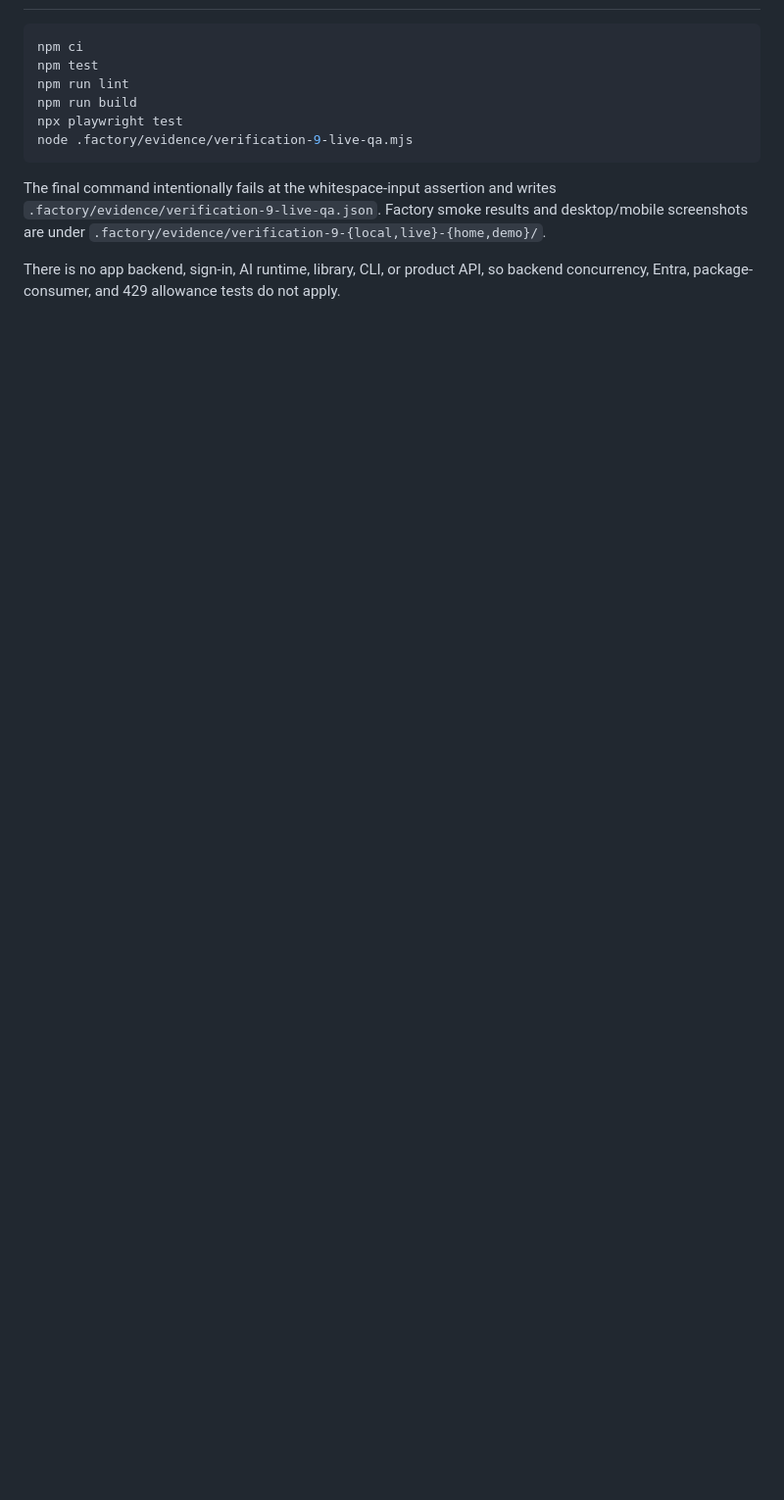
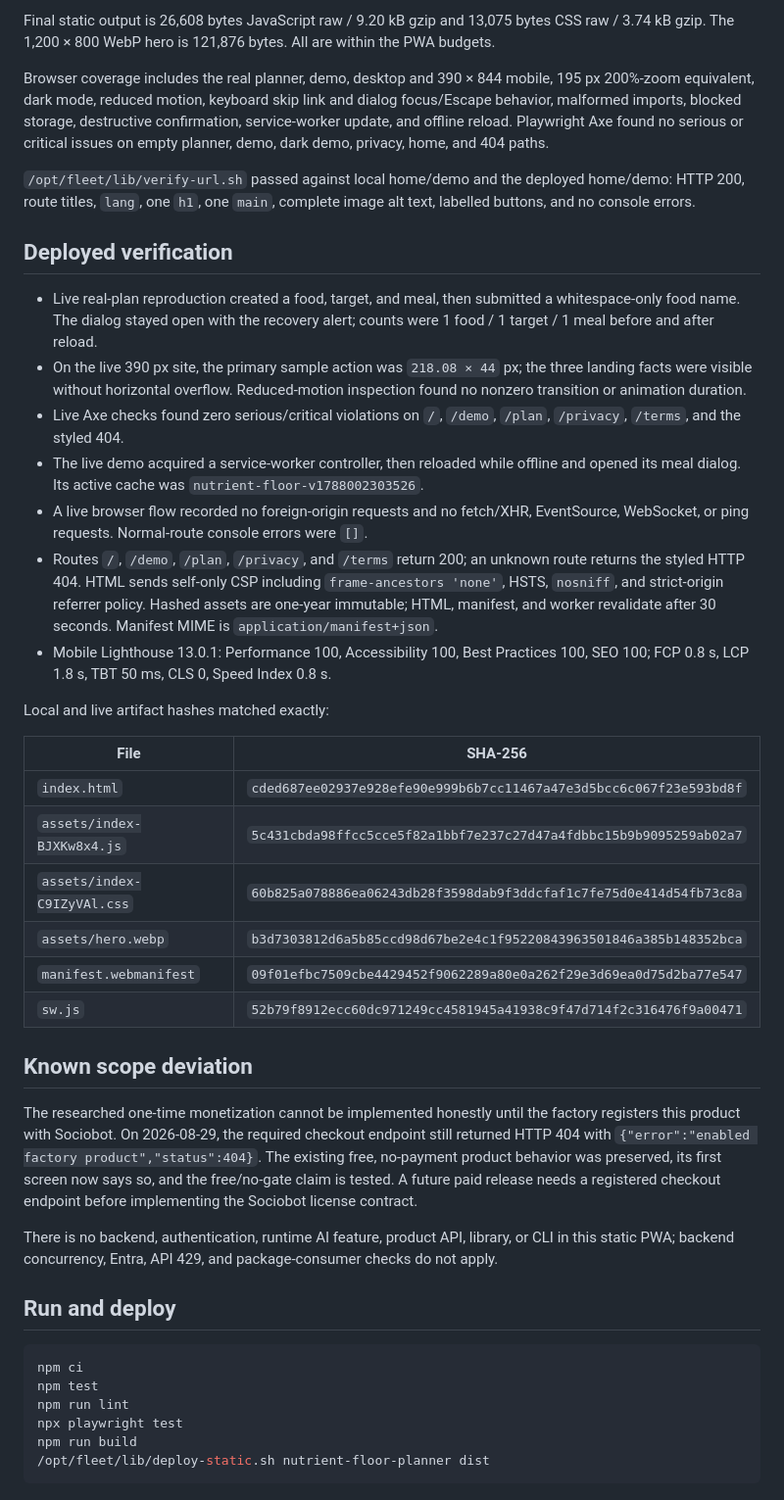
Before and after one commit to B-Divyesh/sf-nutrient-floor-planner, a Markdown page: .factory/handoff.md, the part around one of its changes. Shown at 98% size. Drawn GitHub-style; blank space fills up the shorter version.

````diff
--- a/.factory/handoff.md
+++ b/.factory/handoff.md
@@ -59,18 +44,43 @@ whitespace-only food, target, and meal submissions.
+Final static output is 26,608 bytes JavaScript raw / 9.20 kB gzip and 13,075 bytes CSS raw / 3.74 kB gzip. The 1,200 × 800 WebP hero is 121,876 bytes. All are within the PWA budgets.
+
+Browser coverage includes the real planner, demo, desktop and 390 × 844 mobile, 195 px 200%-zoom equivalent, dark mode, reduced motion, keyboard skip link and dialog focus/Escape behavior, malformed imports, blocked storage, destructive confirmation, service-worker update, and offline reload. Playwright Axe found no serious or critical issues on empty planner, demo, dark demo, privacy, home, and 404 paths.
+
+`/opt/fleet/lib/verify-url.sh` passed against local home/demo and the deployed home/demo: HTTP 200, route titles, `lang`, one `h1`, one `main`, complete image alt text, labelled buttons, and no console errors.
+
+## Deployed verification
+
+- Live real-plan reproduction created a food, target, and meal, then submitted a whitespace-only food name. The dialog stayed open with the recovery alert; counts were 1 food / 1 target / 1 meal before and after reload.
+- On the live 390 px site, the primary sample action was `218.08 × 44` px; the three landing facts were visible without horizontal overflow. Reduced-motion inspection found no nonzero transition or animation duration.
+- Live Axe checks found zero serious/critical violations on `/`, `/demo`, `/plan`, `/privacy`, `/terms`, and the styled 404.
+- The live demo acquired a service-worker controller, then reloaded while offline and opened its meal dialog. Its active cache was `nutrient-floor-v1788002303526`.
+- A live browser flow recorded no foreign-origin requests and no fetch/XHR, EventSource, WebSocket, or ping requests. Normal-route console errors were `[]`.
+- Routes `/`, `/demo`, `/plan`, `/privacy`, and `/terms` return 200; an unknown route returns the styled HTTP 404. HTML sends self-only CSP including `frame-ancestors 'none'`, HSTS, `nosniff`, and strict-origin referrer policy. Hashed assets are one-year immutable; HTML, manifest, and worker revalidate after 30 seconds. Manifest MIME is `application/manifest+json`.
+- Mobile Lighthouse 13.0.1: Performance 100, Accessibility 100, Best Practices 100, SEO 100; FCP 0.8 s, LCP 1.8 s, TBT 50 ms, CLS 0, Speed Index 0.8 s.
+
+Local and live artifact hashes matched exactly:
+
+| File | SHA-256 |
+| --- | --- |
+| `index.html` | `cded687ee02937e928efe90e999b6b7cc11467a47e3d5bcc6c067f23e593bd8f` |
+| `assets/index-BJXKw8x4.js` | `5c431cbda98ffcc5cce5f82a1bbf7e237c27d47a4fdbbc15b9b9095259ab02a7` |
+| `assets/index-C9IZyVAl.css` | `60b825a078886ea06243db28f3598dab9f3ddcfaf1c7fe75d0e414d54fb73c8a` |
+| `assets/hero.webp` | `b3d7303812d6a5b85ccd98d67be2e4c1f95220843963501846a385b148352bca` |
+| `manifest.webmanifest` | `09f01efbc7509cbe4429452f9062289a80e0a262f29e3d69ea0d75d2ba77e547` |
+| `sw.js` | `52b79f8912ecc60dc971249cc4581945a41938c9f47d714f2c316476f9a00471` |
+
+## Known scope deviation
+
+The researched one-time monetization cannot be implemented honestly until the factory registers this product with Sociobot. On 2026-08-29, the required checkout endpoint still returned HTTP 404 with `{"error":"enabled factory product","status":404}`. The existing free, no-payment product behavior was preserved, its first screen now says so, and the free/no-gate claim is tested. A future paid release needs a registered checkout endpoint before implementing the Sociobot license contract.
+
+There is no backend, authentication, runtime AI feature, product API, library, or CLI in this static PWA; backend concurrency, Entra, API 429, and package-consumer checks do not apply.
+
+## Run and deploy
 
 ```sh
 npm ci
 npm test
 npm run lint
+npx playwright test
 npm run build
-npx playwright test
-node .factory/evidence/verification-9-live-qa.mjs
+/opt/fleet/lib/deploy-static.sh nutrient-floor-planner dist
 ```
-
-The final command intentionally fails at the whitespace-input assertion and
-writes `.factory/evidence/verification-9-live-qa.json`. Factory smoke results
-and desktop/mobile screenshots are under
-`.factory/evidence/verification-9-{local,live}-{home,demo}/`.
-
-There is no app backend, sign-in, AI runtime, library, CLI, or product API, so
-backend concurrency, Entra, package-consumer, and 429 allowance tests do not
-apply.
````
Also changed, not shown: other parts of .factory/handoff.md (+31 -46 lines).
